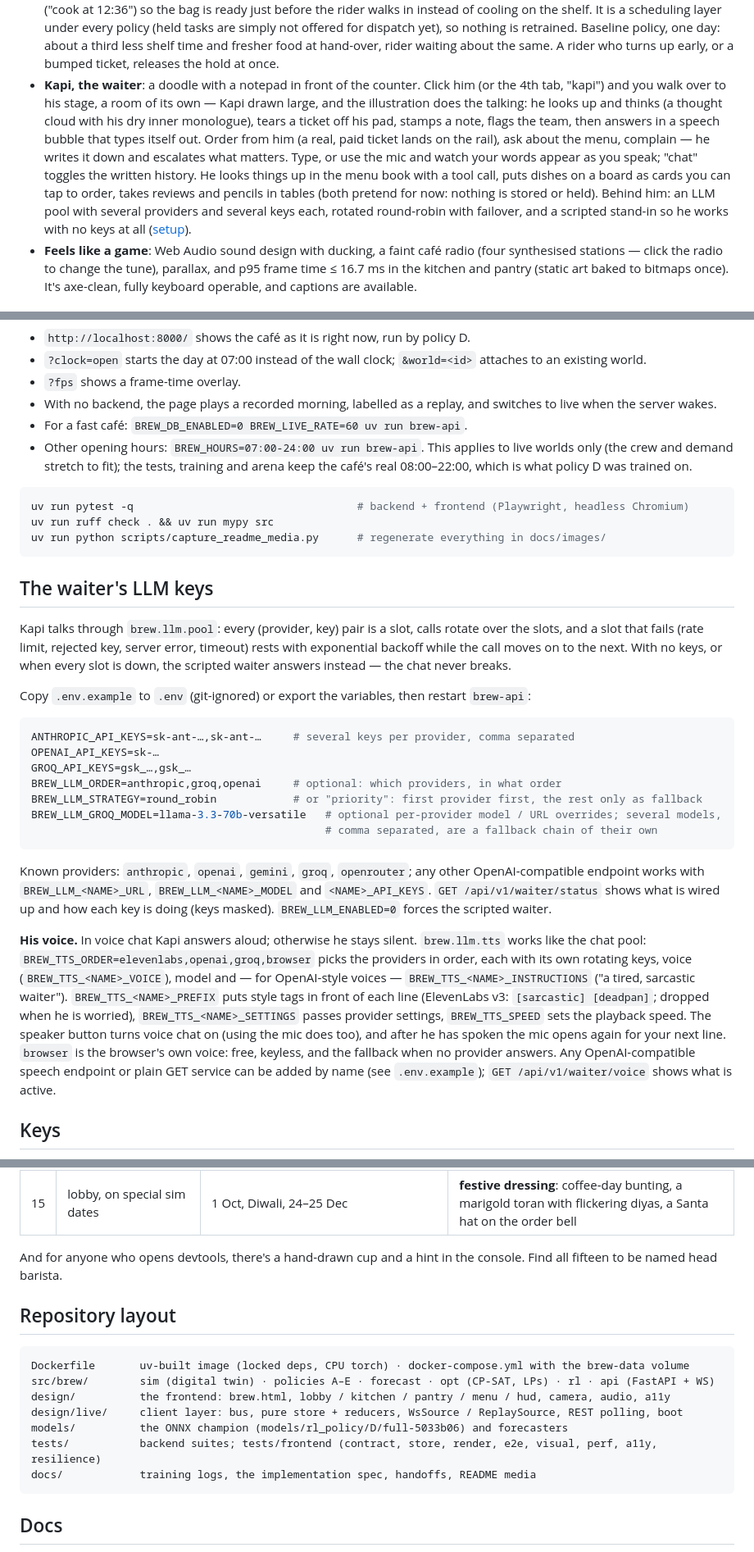
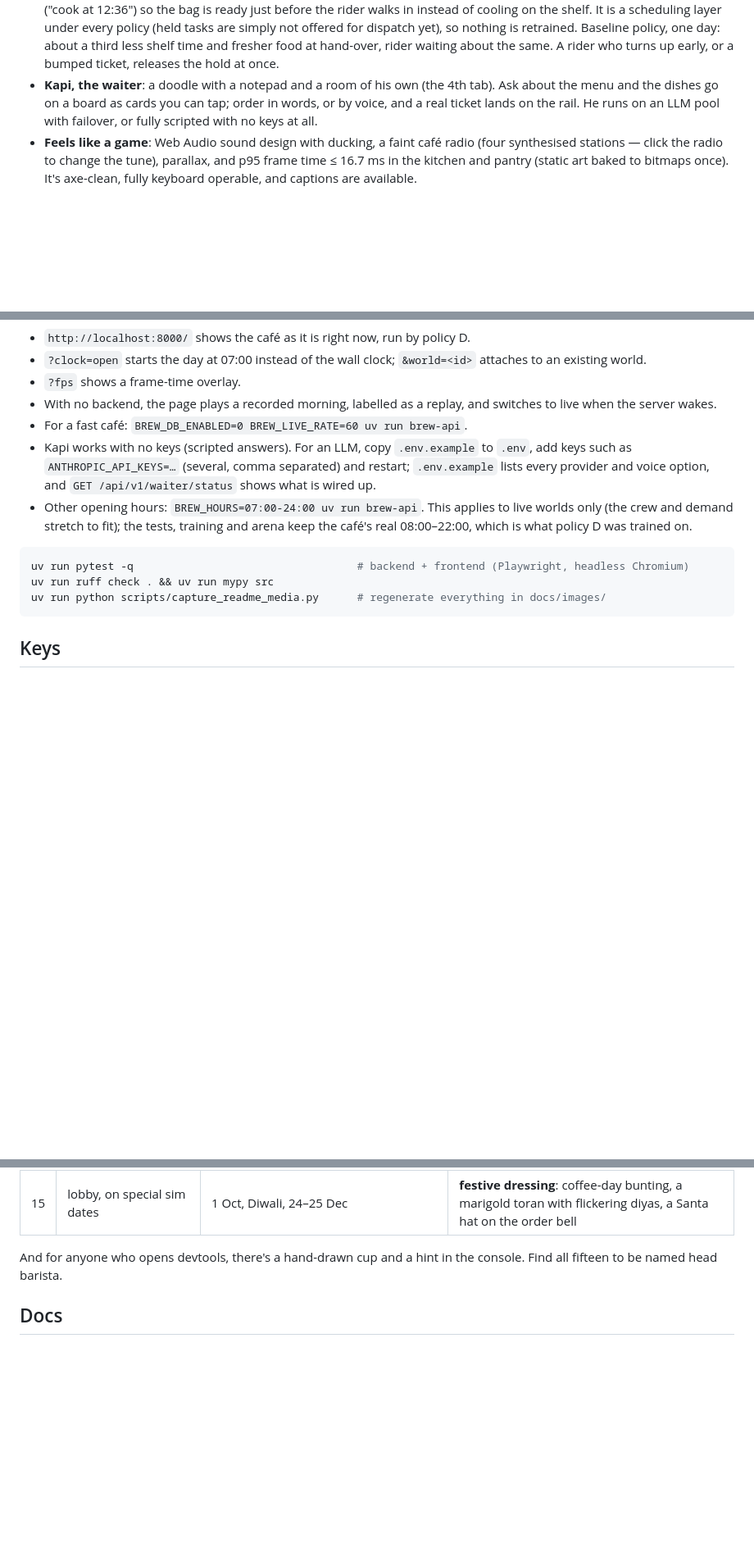
Before and after one commit to Abhinav-Prabhakar/Brew, a Markdown page: README.md, 3 parts joined by grey strips. Shown at 82% size. GitHub-like rendering; folded sections open; blank space fills up the shorter version.

Commit message:
README: film section is just the preview; Kapi highlight shortened; the waiter's LLM keys are one quickstart bullet (details live in .env.example); repository layout section removed
Co-Authored-By: Claude Opus 5.5 <noreply@anthropic.com>

````diff
--- a/README.md
+++ b/README.md
@@ -119,14 +110,9 @@ track. Music: "Champion" by Mojo Soundtrack, used under licence (the track itsel
   It is a scheduling layer under every policy (held tasks are simply not offered for dispatch yet), so nothing is
   retrained. Baseline policy, one day: about a third less shelf time and fresher food at hand-over, rider waiting
   about the same. A rider who turns up early, or a bumped ticket, releases the hold at once.
-- **Kapi, the waiter**: a doodle with a notepad in front of the counter. Click him (or the 4th tab, "kapi") and you walk over to his stage, a room of its own — Kapi drawn
-  large, and the illustration does the talking: he looks up and thinks (a thought cloud with his dry inner
-  monologue), tears a ticket off his pad, stamps a note, flags the team, then answers in a speech bubble that types
-  itself out. Order from him (a real, paid ticket lands on the rail), ask about the menu, complain — he writes it
-  down and escalates what matters. Type, or use the mic and watch your words appear as you speak; "chat" toggles the
-  written history. He looks things up in the menu book with a tool call, puts dishes on a board as cards you can
-  tap to order, takes reviews and pencils in tables (both pretend for now: nothing is stored or held). Behind him: an LLM pool with several providers and several keys each, rotated round-robin with failover,
-  and a scripted stand-in so he works with no keys at all ([setup](#the-waiters-llm-keys)).
+- **Kapi, the waiter**: a doodle with a notepad and a room of his own (the 4th tab). Ask about the menu and the
+  dishes go on a board as cards you can tap; order in words, or by voice, and a real ticket lands on the rail.
+  He runs on an LLM pool with failover, or fully scripted with no keys at all.
 - **Feels like a game**: Web Audio sound design with ducking, a faint café radio (four synthesised stations — click
   the radio to change the tune), parallax, and
   p95 frame time ≤ 16.7 ms in the kitchen and pantry (static art baked to bitmaps once). It's axe-clean, fully
@@ -192,6 +178,9 @@ uv run brew-api                          # → http://localhost:8000/
 - With no backend, the page plays a recorded morning, labelled as a replay, and switches to live when the server
   wakes.
 - For a fast café: `BREW_DB_ENABLED=0 BREW_LIVE_RATE=60 uv run brew-api`.
+- Kapi works with no keys (scripted answers). For an LLM, copy `.env.example` to `.env`, add keys such as
+  `ANTHROPIC_API_KEYS=…` (several, comma separated) and restart; `.env.example` lists every provider and voice
+  option, and `GET /api/v1/waiter/status` shows what is wired up.
 - Other opening hours: `BREW_HOURS=07:00-24:00 uv run brew-api`. This applies to live worlds only (the crew and demand stretch to fit); the tests, training and arena keep the café's real 08:00–22:00, which is what policy D was trained on.
 
 ```bash
@@ -199,38 +188,6 @@ uv run pytest -q                                   # backend + frontend (Playwri
 uv run ruff check . && uv run mypy src
 uv run python scripts/capture_readme_media.py      # regenerate everything in docs/images/
 ```
-
-## The waiter's LLM keys
-
-Kapi talks through `brew.llm.pool`: every (provider, key) pair is a slot, calls rotate over the slots, and a slot
-that fails (rate limit, rejected key, server error, timeout) rests with exponential backoff while the call moves on
-to the next. With no keys, or when every slot is down, the scripted waiter answers instead — the chat never breaks.
-
-Copy `.env.example` to `.env` (git-ignored) or export the variables, then restart `brew-api`:
-
-```bash
-ANTHROPIC_API_KEYS=sk-ant-…,sk-ant-…     # several keys per provider, comma separated
-OPENAI_API_KEYS=sk-…
-GROQ_API_KEYS=gsk_…,gsk_…
-BREW_LLM_ORDER=anthropic,groq,openai     # optional: which providers, in what order
-BREW_LLM_STRATEGY=round_robin            # or "priority": first provider first, the rest only as fallback
-BREW_LLM_GROQ_MODEL=llama-3.3-70b-versatile   # optional per-provider model / URL overrides; several models,
-                                              # comma separated, are a fallback chain of their own
-```
-
-Known providers: `anthropic`, `openai`, `gemini`, `groq`, `openrouter`; any other OpenAI-compatible endpoint works with
-`BREW_LLM_<NAME>_URL`, `BREW_LLM_<NAME>_MODEL` and `<NAME>_API_KEYS`. `GET /api/v1/waiter/status` shows what is wired
-up and how each key is doing (keys masked). `BREW_LLM_ENABLED=0` forces the scripted waiter.
-
-**His voice.** In voice chat Kapi answers aloud; otherwise he stays silent. `brew.llm.tts` works
-like the chat pool: `BREW_TTS_ORDER=elevenlabs,openai,groq,browser` picks the providers in order, each with its own
-rotating keys, voice (`BREW_TTS_<NAME>_VOICE`), model and — for OpenAI-style voices — `BREW_TTS_<NAME>_INSTRUCTIONS`
-("a tired, sarcastic waiter"). `BREW_TTS_<NAME>_PREFIX` puts style tags in front of each line (ElevenLabs v3: `[sarcastic]
-[deadpan]`; dropped when he is worried), `BREW_TTS_<NAME>_SETTINGS` passes provider settings, `BREW_TTS_SPEED` sets the
-playback speed. The speaker button turns voice chat on (using the mic does too), and after he has spoken the mic
-opens again for your next line. `browser` is the browser's own voice: free, keyless, and the fallback when no provider
-answers. Any OpenAI-compatible speech endpoint or plain GET service can be added by name (see `.env.example`);
-`GET /api/v1/waiter/voice` shows what is active.
 
 ## Keys
 
@@ -270,18 +227,6 @@ head barista.
 
 </details>
 
-## Repository layout
-
-```
-Dockerfile       uv-built image (locked deps, CPU torch) · docker-compose.yml with the brew-data volume
-src/brew/        sim (digital twin) · policies A–E · forecast · opt (CP-SAT, LPs) · rl · api (FastAPI + WS)
-design/          the frontend: brew.html, lobby / kitchen / pantry / menu / hud, camera, audio, a11y
-design/live/     client layer: bus, pure store + reducers, WsSource / ReplaySource, REST polling, boot
-models/          the ONNX champion (models/rl_policy/D/full-5033b06) and forecasters
-tests/           backend suites; tests/frontend (contract, store, render, e2e, visual, perf, a11y, resilience)
-docs/            training logs, the implementation spec, handoffs, README media
-```
-
 ## Docs
 
 - [`plan.md`](plan.md): master plan, scope and the demo script.
````
Also changed, not shown: other parts of README.md (+0 -9 lines).
